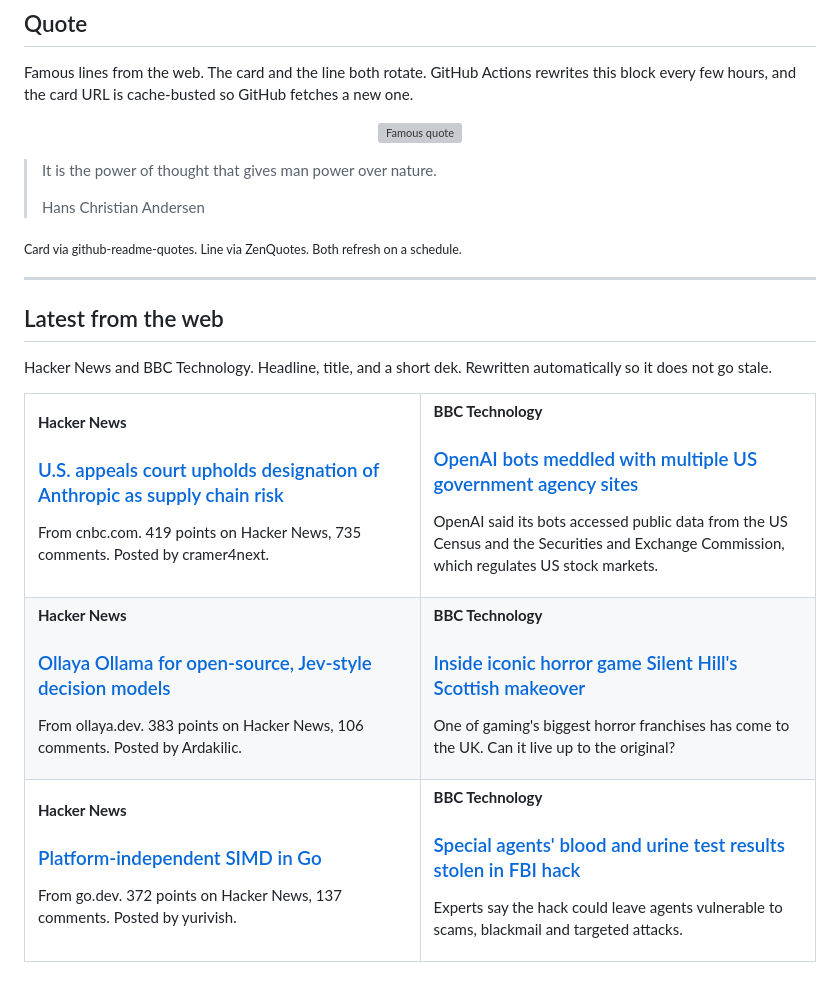
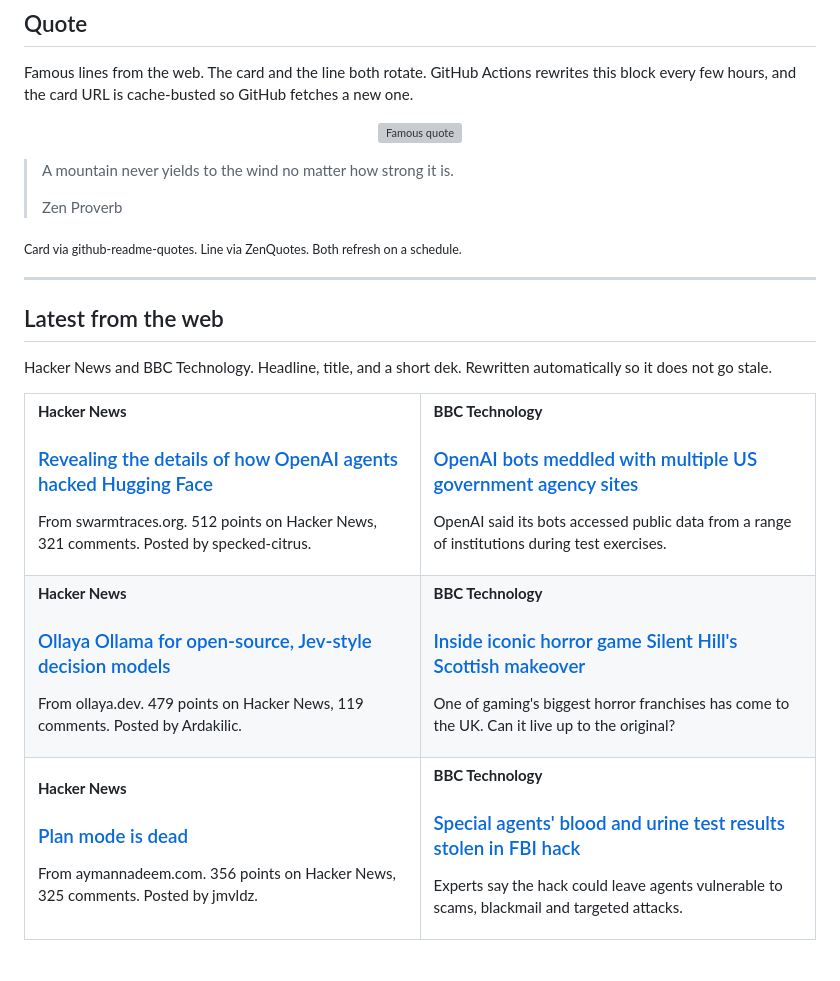
Before and after one commit to tahirkodx/tahirkodx, a Markdown page: README.md, the part around one of its changes. Rendered like a GitHub page; grey boxes are pictures that could not be loaded.

Commit message:
docs: refresh quote and news feed

```diff
--- a/README.md
+++ b/README.md
@@ -420,8 +420,8 @@ Famous lines from the web. The card and the line both rotate. GitHub Actions rew
 </p>
 
-> It is the power of thought that gives man power over nature.
+> A mountain never yields to the wind no matter how strong it is.
 >
-> Hans Christian Andersen
+> Zen Proverb
 
 <sub>Card via github-readme-quotes. Line via ZenQuotes. Both refresh on a schedule.</sub>
 <!--FEED:QUOTE:END-->
@@ -437,20 +437,20 @@ Hacker News and BBC Technology. Headline, title, and a short dek. Rewritten auto
   <tr>
     <td width="50%" valign="top">
       <p><strong>Hacker News</strong></p>
-      <h3><a href="https://www.cnbc.com/2026/09/25/pentagon-anthropic-ai-risk-appeals-court.html">U.S. appeals court upholds designation of Anthropic as supply chain risk</a></h3>
-      <p>From cnbc.com. 419 points on Hacker News, 735 comments. Posted by cramer4next.</p>
+      <h3><a href="https://swarmtraces.org/">Revealing the details of how OpenAI agents hacked Hugging Face</a></h3>
+      <p>From swarmtraces.org. 512 points on Hacker News, 321 comments. Posted by specked-citrus.</p>
     </td>
     <td width="50%" valign="top">
       <p><strong>BBC Technology</strong></p>
       <h3><a href="https://www.bbc.co.uk/news/articles/cw62jje658dlo">OpenAI bots meddled with multiple US government agency sites</a></h3>
-      <p>OpenAI said its bots accessed public data from the US Census and the Securities and Exchange Commission, which regulates US stock markets.</p>
+      <p>OpenAI said its bots accessed public data from a range of institutions during test exercises.</p>
     </td>
   </tr>
   <tr>
     <td width="50%" valign="top">
       <p><strong>Hacker News</strong></p>
       <h3><a href="https://ollaya.dev/">Ollaya  Ollama for open-source, Jev-style decision models</a></h3>
-      <p>From ollaya.dev. 383 points on Hacker News, 106 comments. Posted by Ardakilic.</p>
+      <p>From ollaya.dev. 479 points on Hacker News, 119 comments. Posted by Ardakilic.</p>
     </td>
     <td width="50%" valign="top">
       <p><strong>BBC Technology</strong></p>
@@ -461,8 +461,8 @@ Hacker News and BBC Technology. Headline, title, and a short dek. Rewritten auto
   <tr>
     <td width="50%" valign="top">
       <p><strong>Hacker News</strong></p>
-      <h3><a href="https://go.dev/blog/simd-experiment">Platform-independent SIMD in Go</a></h3>
-      <p>From go.dev. 372 points on Hacker News, 137 comments. Posted by yurivish.</p>
+      <h3><a href="https://www.aymannadeem.com/artificial/intelligence,/developer/tools/2026/09/24/plan-mode-is-dead.html">Plan mode is dead</a></h3>
+      <p>From aymannadeem.com. 356 points on Hacker News, 325 comments. Posted by jmvldz.</p>
     </td>
     <td width="50%" valign="top">
       <p><strong>BBC Technology</strong></p>
```
Also changed, not shown: other parts of README.md (+2 -2 lines).
